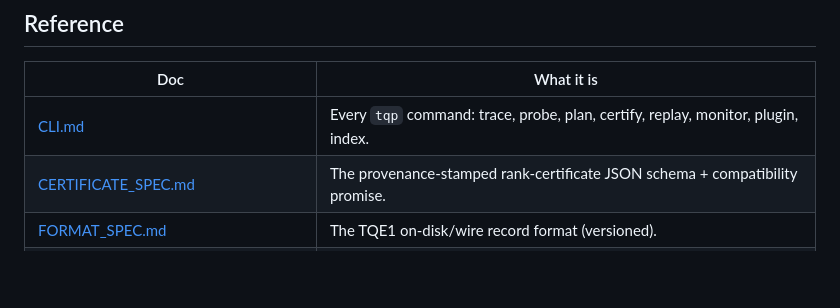
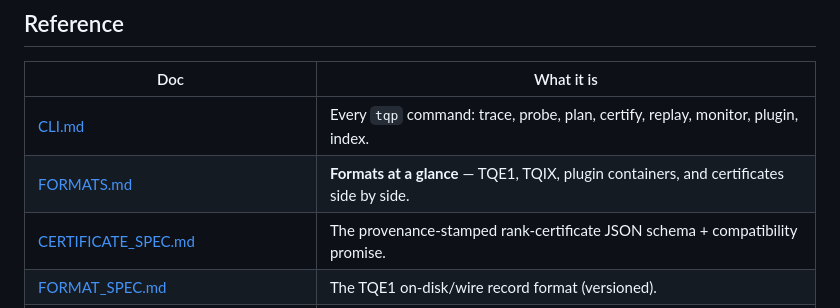
Before and after one commit to ahb-sjsu/turboquant-pro, a Markdown page: docs/README.md, the part around the change. Drawn GitHub-style; blank space fills up the shorter version.

```diff
--- a/docs/README.md
+++ b/docs/README.md
@@ -53,6 +53,7 @@ instead of shipping a silent failure.
 | Doc | What it is |
 |---|---|
 | [CLI.md](CLI.md) | Every `tqp` command: trace, probe, plan, certify, replay, monitor, plugin, index. |
+| [FORMATS.md](FORMATS.md) | **Formats at a glance** — TQE1, TQIX, plugin containers, and certificates side by side. |
 | [CERTIFICATE_SPEC.md](CERTIFICATE_SPEC.md) | The provenance-stamped rank-certificate JSON schema + compatibility promise. |
 | [FORMAT_SPEC.md](FORMAT_SPEC.md) | The TQE1 on-disk/wire record format (versioned). |
 | [api-stability.md](api-stability.md) | Stable / Beta / Experimental tiers and optional-dependency extras. |
```
Also changed, not shown: docs/FORMATS.md (added, +133 -0 lines), docs/turboquant_pro_next_level_roadmap.md (+19 -9 lines).
